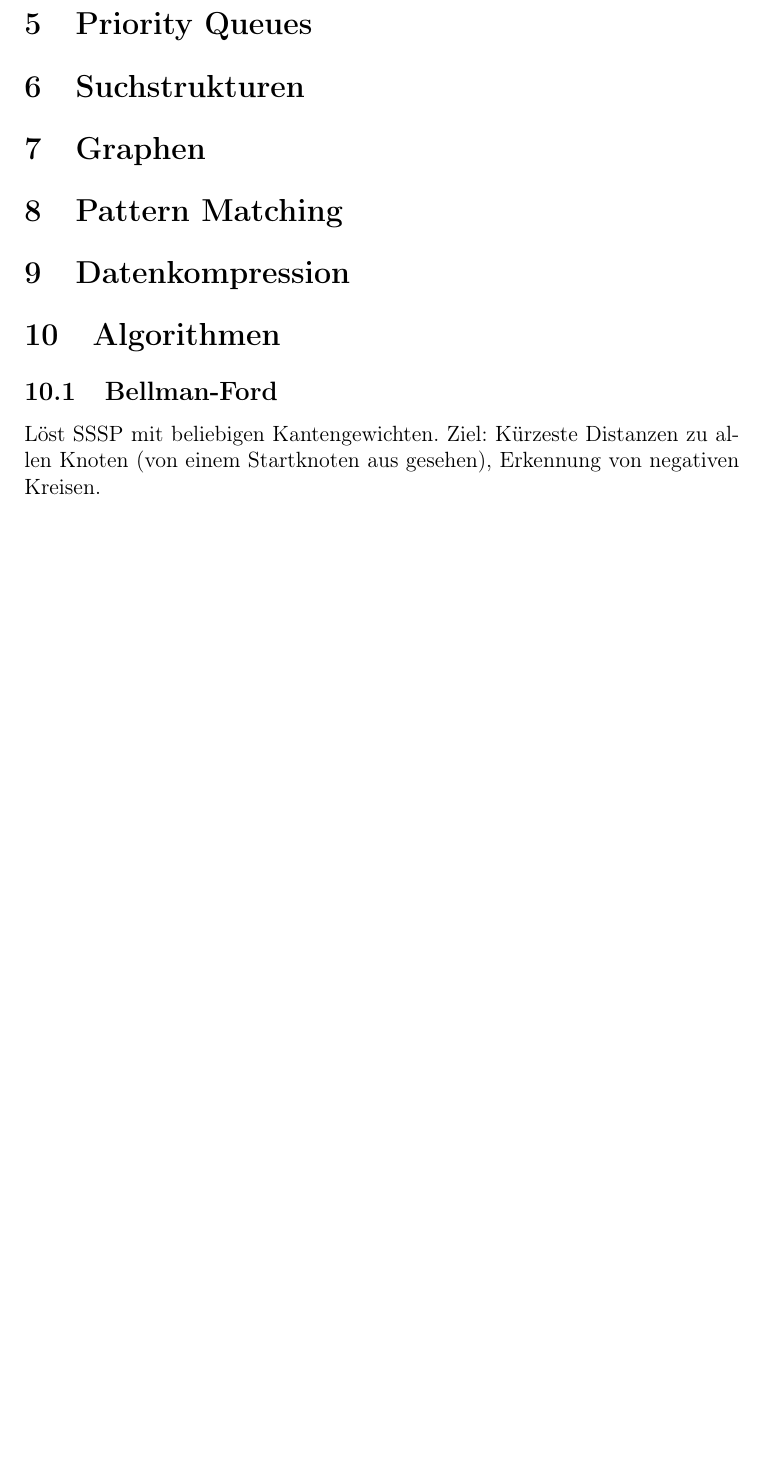
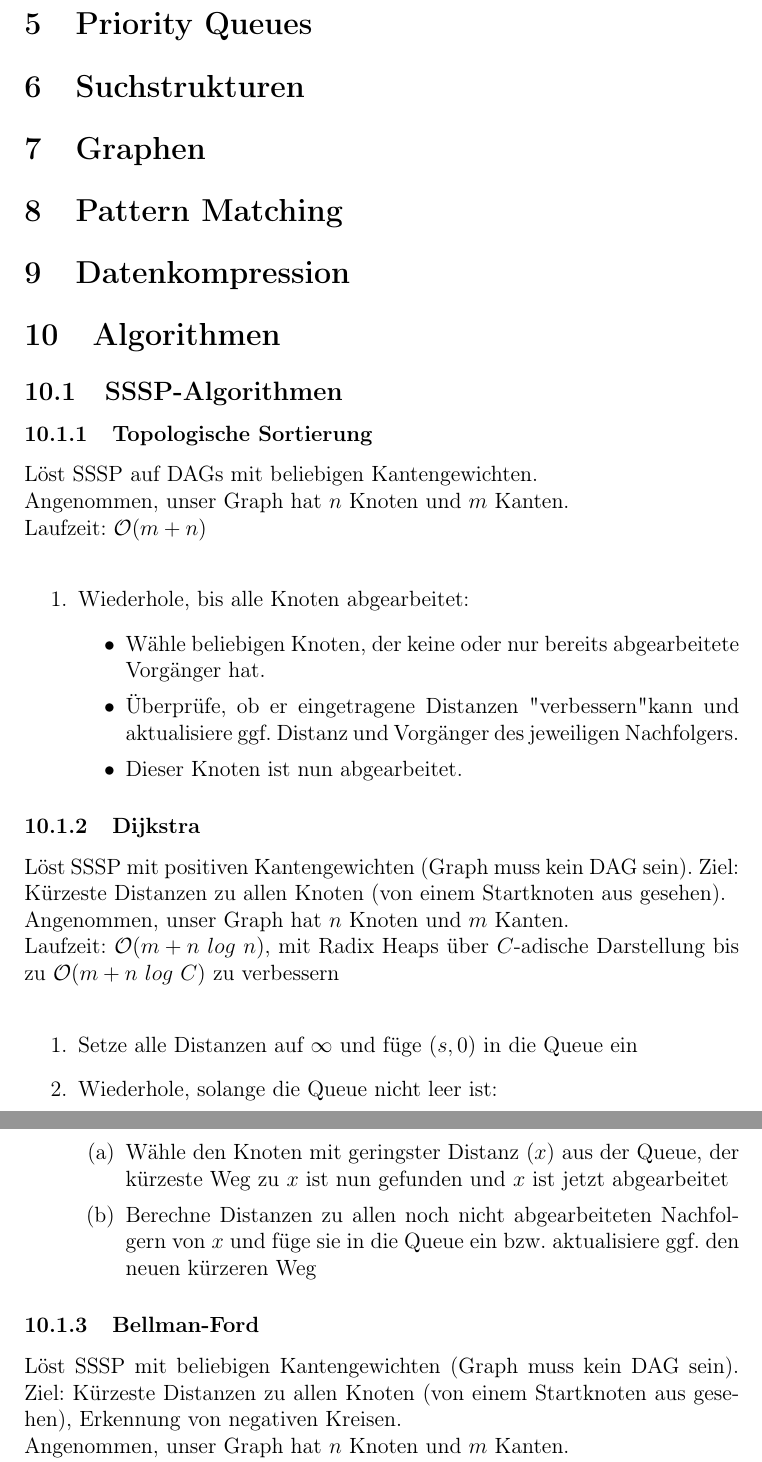
Before and after one commit to Krokant17/GADFS, a LaTeX document (Formelsammlung_GAD.tex): part of page 5 of 5 before the commit and two parts of pages 5 and 6 of 6 after it, the two joined at a grey line, cut so that both start at the same text, the shorter picture padded with empty space. Compiled offline with pdfLaTeX.

Commit message:
Add files via upload

```diff
--- a/Formelsammlung_GAD.tex
+++ b/Formelsammlung_GAD.tex
@@ -156,8 +156,32 @@ Dann gilt: $r(n)\in$\begin{itemize}
 \section{Pattern Matching}
 \section{Datenkompression}
 \section{Algorithmen}
-\subsection{Bellman-Ford}
-Löst SSSP mit beliebigen Kantengewichten. Ziel: Kürzeste Distanzen zu allen Knoten (von einem Startknoten aus gesehen), Erkennung von negativen Kreisen.
-\begin{itemize}
-\item S
+\subsection{SSSP-Algorithmen}
+\subsubsection{Topologische Sortierung}
+Löst SSSP auf DAGs mit beliebigen Kantengewichten.\\
+Angenommen, unser Graph hat $n$ Knoten und $m$ Kanten.\\
+Laufzeit: $\mathcal{O}(m+n)$\\
+\begin{enumerate}
+\item Wiederhole, bis alle Knoten abgearbeitet: \begin{itemize}
+\item Wähle beliebigen Knoten, der keine oder nur bereits abgearbeitete Vorgänger hat.
+\item Überprüfe, ob er eingetragene Distanzen "verbessern"  kann und aktualisiere ggf. Distanz und Vorgänger des jeweiligen Nachfolgers.
+\item Dieser Knoten ist nun abgearbeitet.
 \end{itemize}
+\end{enumerate}
+\subsubsection{Dijkstra}
+Löst SSSP mit positiven Kantengewichten (Graph muss kein DAG sein). Ziel: Kürzeste Distanzen zu allen Knoten (von einem Startknoten aus gesehen).\\
+Angenommen, unser Graph hat $n$ Knoten und $m$ Kanten.\\
+Laufzeit: $\mathcal{O}(m+n~log~n)$, mit Radix Heaps über $C$-adische Darstellung bis zu $\mathcal{O}(m+n~log~C)$ zu verbessern\\
+\begin{enumerate}
+\item Setze alle Distanzen auf $\infty$ und füge $(s,0)$ in die Queue ein
+\item Wiederhole, solange die Queue nicht leer ist:\begin{enumerate}
+\item Wähle den Knoten mit geringster Distanz ($x$) aus der Queue, der kürzeste Weg zu $x$ ist nun gefunden und $x$ ist jetzt abgearbeitet
+\item Berechne Distanzen zu allen noch nicht abgearbeiteten Nachfolgern von $x$ und füge sie in die Queue ein bzw. aktualisiere ggf. den neuen kürzeren Weg
+\end{enumerate}
+\end{enumerate}
+\subsubsection{Bellman-Ford}
+Löst SSSP mit beliebigen Kantengewichten (Graph muss kein DAG sein). Ziel: Kürzeste Distanzen zu allen Knoten (von einem Startknoten aus gesehen), Erkennung von negativen Kreisen.\\
+Angenommen, unser Graph hat $n$ Knoten und $m$ Kanten.\\
+Laufzeit: $\mathcal{O}(m\cdot n)$.\\
+Parameter: Startknoten $s$.
+\begin{enumerate}
```
Also changed, not shown: Formelsammlung_GAD.pdf, Formelsammlung_GAD.tex (13 more changed lines), 4 other files.
